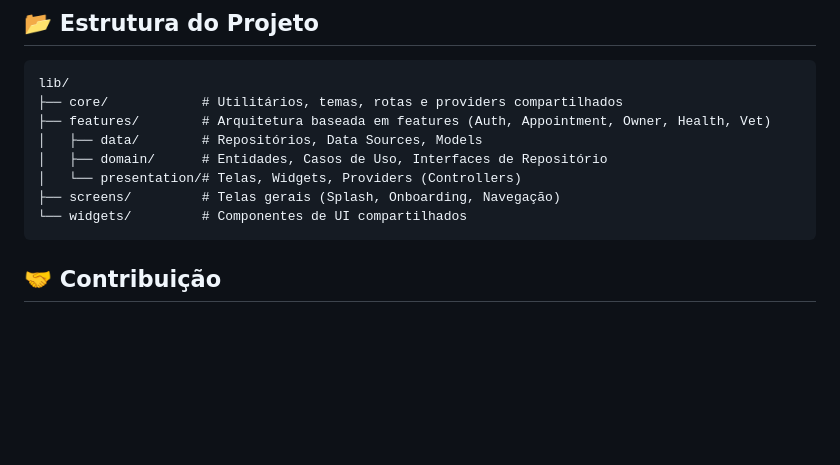
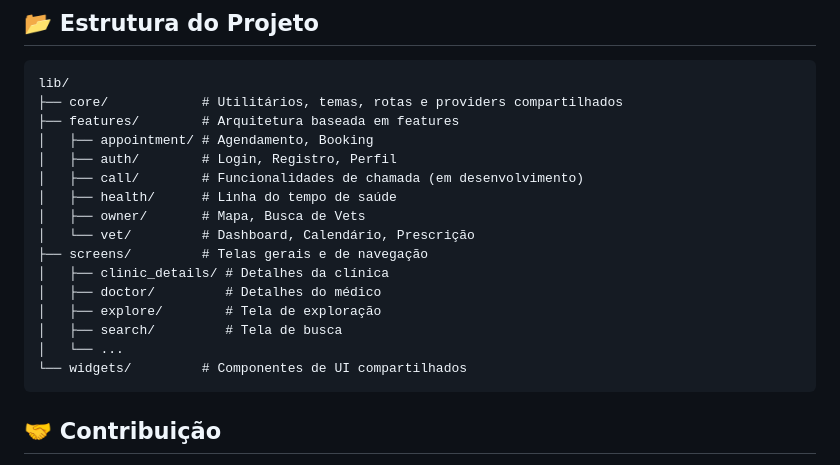
Before and after one commit to RickTheBoy-ops/VetField, a Markdown page: README.md, the part around one of its changes. Rendered like a GitHub page; blank space fills up the shorter version.

````diff
--- a/README.md
+++ b/README.md
@@ -70,11 +90,19 @@
 ```
 lib/
 ├── core/            # Utilitários, temas, rotas e providers compartilhados
-├── features/        # Arquitetura baseada em features (Auth, Appointment, Owner, Health, Vet)
-│   ├── data/        # Repositórios, Data Sources, Models
-│   ├── domain/      # Entidades, Casos de Uso, Interfaces de Repositório
-│   └── presentation/# Telas, Widgets, Providers (Controllers)
-├── screens/         # Telas gerais (Splash, Onboarding, Navegação)
+├── features/        # Arquitetura baseada em features
+│   ├── appointment/ # Agendamento, Booking
+│   ├── auth/        # Login, Registro, Perfil
+│   ├── call/        # Funcionalidades de chamada (em desenvolvimento)
+│   ├── health/      # Linha do tempo de saúde
+│   ├── owner/       # Mapa, Busca de Vets
+│   └── vet/         # Dashboard, Calendário, Prescrição
+├── screens/         # Telas gerais e de navegação
+│   ├── clinic_details/ # Detalhes da clínica
+│   ├── doctor/         # Detalhes do médico
+│   ├── explore/        # Tela de exploração
+│   ├── search/         # Tela de busca
+│   └── ...
 └── widgets/         # Componentes de UI compartilhados
 ```
 
````
Also changed, not shown: other parts of README.md (+32 -12 lines).
